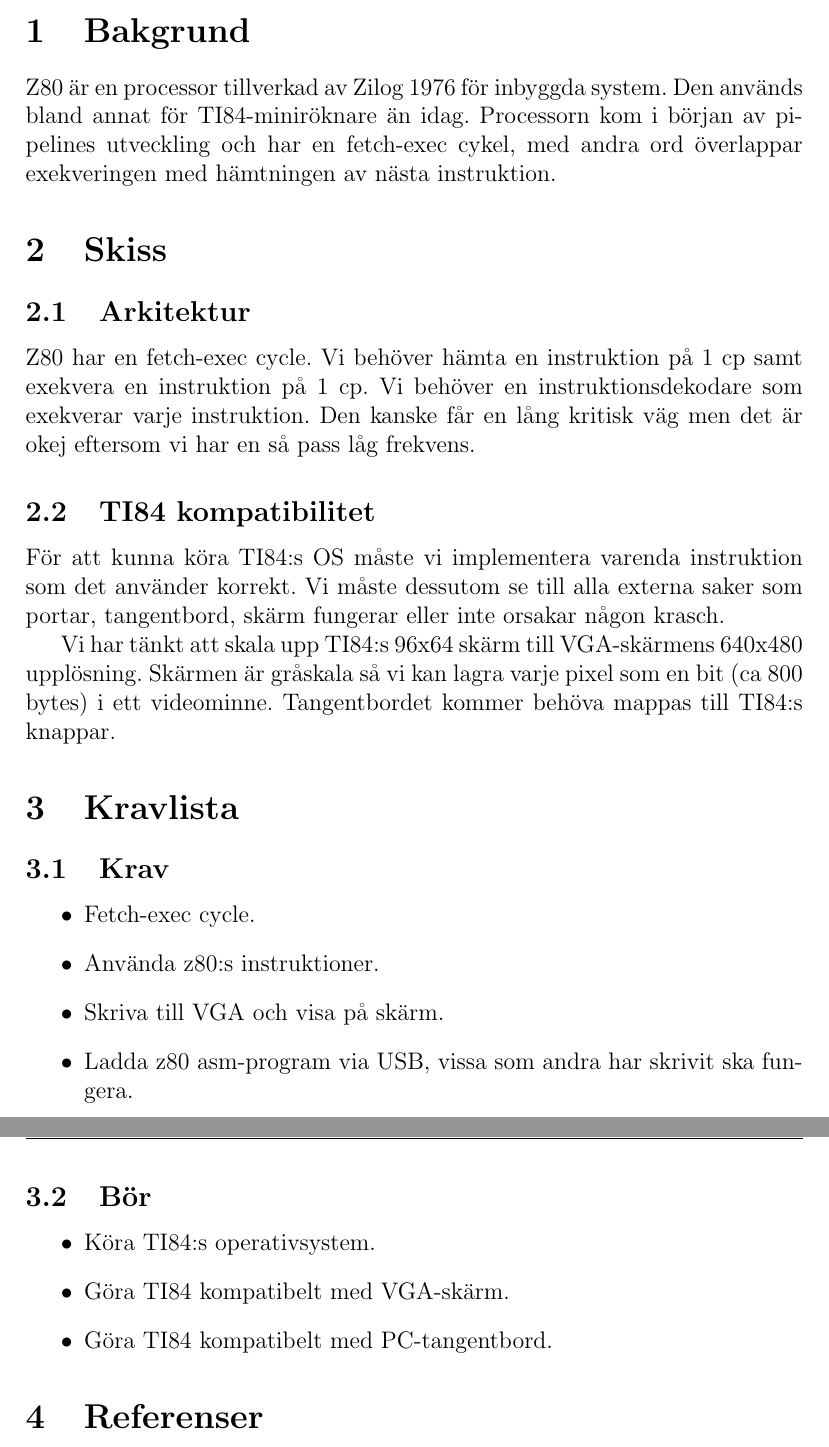
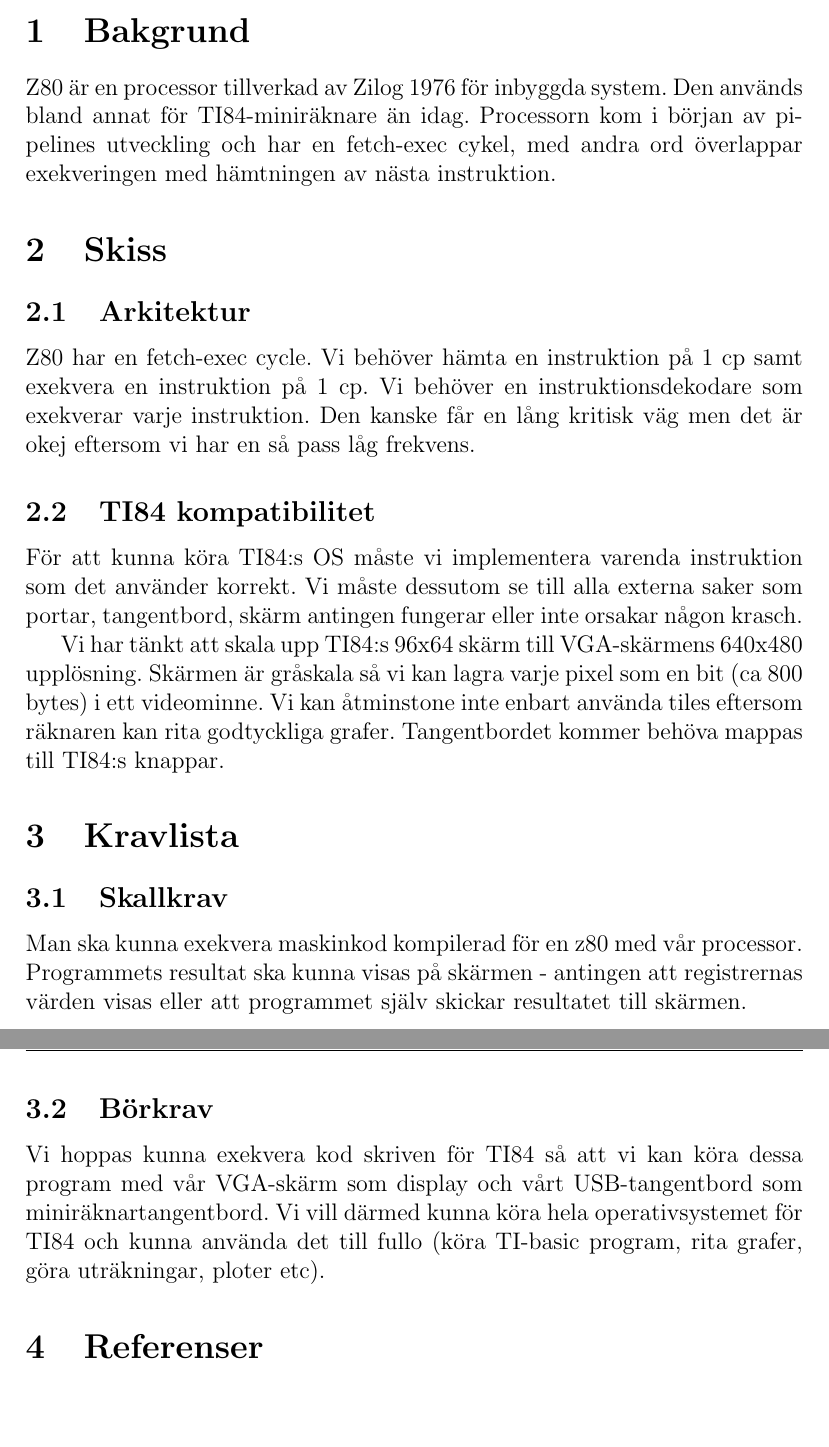
Before and after one commit to youhas97/z80, a LaTeX document (kravspec/krav.tex): two parts of pages 2 and 3 of 3, joined at a grey line, cut so that both start at the same text, the shorter picture padded with empty space. Compiled offline with pdfLaTeX.

Commit message:
kravspec kompl draft1

```diff
--- a/kravspec/krav.tex
+++ b/kravspec/krav.tex
@@ -35,29 +37,26 @@
 \subsection{TI84 kompatibilitet}
 För att kunna köra TI84:s OS måste vi implementera varenda instruktion som
 det använder korrekt. Vi måste dessutom  se till alla externa saker som
-portar, tangentbord, skärm fungerar eller inte orsakar någon krasch.
+portar, tangentbord, skärm antingen fungerar eller inte orsakar någon krasch.
 
 Vi har tänkt att skala upp TI84:s 96x64 skärm till VGA-skärmens 640x480
 upplösning. Skärmen är gråskala så vi kan lagra varje pixel som en bit (ca 800
-bytes) i ett videominne. Tangentbordet kommer behöva mappas till TI84:s
-knappar.
+bytes) i ett videominne. Vi kan åtminstone inte enbart använda tiles eftersom
+räknaren kan rita godtyckliga grafer. Tangentbordet kommer behöva mappas till
+TI84:s knappar.
 
 \section{Kravlista}
-\subsection{Krav}
-\begin{itemize}
-    \item Fetch-exec cycle.
-    \item Använda z80:s instruktioner.
-    \item Skriva till VGA och visa på skärm.
-    \item Ladda z80 asm-program via USB, vissa som andra har skrivit ska
-        fungera.
-\end{itemize}
+\subsection{Skallkrav}
+    Man ska kunna exekvera maskinkod kompilerad för en z80 med vår processor.
+    Programmets resultat ska kunna visas på skärmen - antingen att registrernas
+    värden visas eller att programmet själv skickar resultatet till skärmen.
 
-\subsection{Bör}
-\begin{itemize}
-    \item Köra  TI84:s operativsystem.
-    \item Göra  TI84 kompatibelt med VGA-skärm.
-    \item Göra  TI84 kompatibelt med PC-tangentbord.
-\end{itemize}
+\subsection{Börkrav}
+    Vi hoppas kunna exekvera kod skriven för TI84 så att vi kan köra dessa
+    program med vår VGA-skärm som display och vårt USB-tangentbord som
+    miniräknartangentbord. Vi vill därmed kunna köra hela operativsystemet för
+    TI84 och kunna använda det till fullo (köra TI-basic program, rita grafer,
+    göra uträkningar, ploter etc).
 
 \section{Referenser}
 \begin{itemize}
```
Also changed, not shown: kravspec/krav.tex (6 more changed lines).
